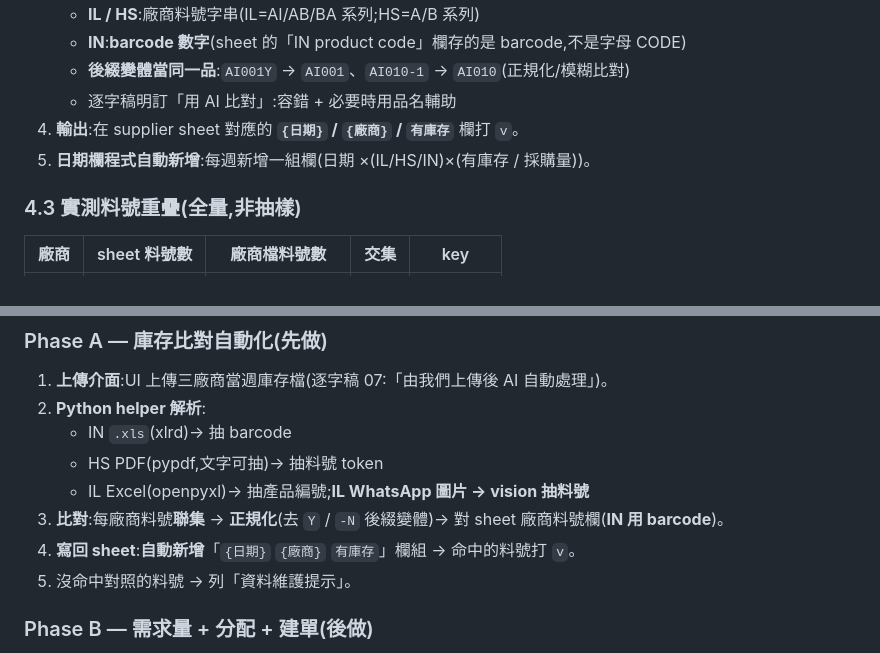
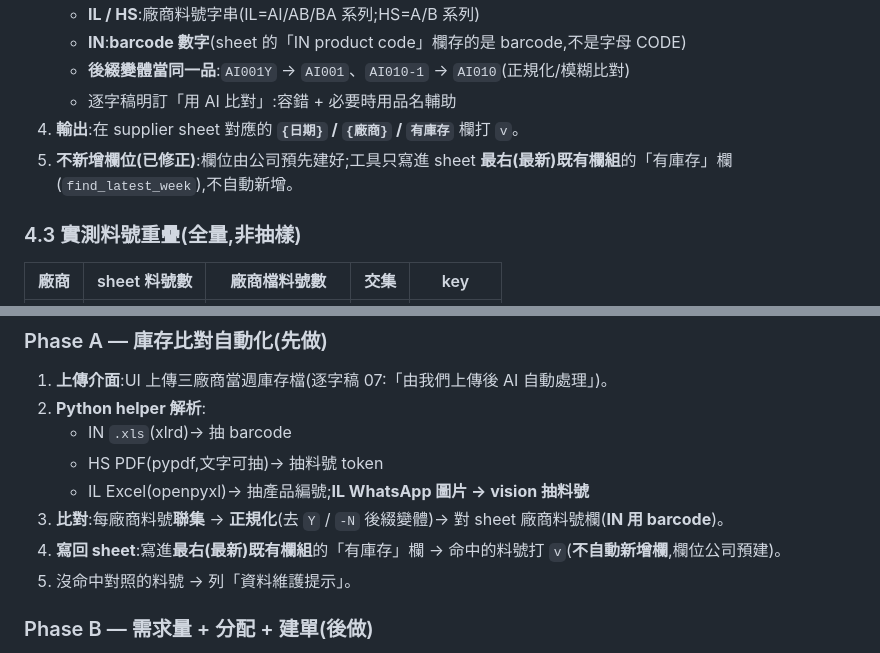
Before and after one commit to mamiclores-cloud/Justin-ERP-purchase, a Markdown page: TW-採購規格.md, 2 parts joined by grey strips. Rendered like a GitHub page.

```diff
--- a/TW-採購規格.md
+++ b/TW-採購規格.md
@@ -67,7 +67,7 @@ TW 採購 = **每週一次**,把「三家廠商(IL / HS / IN)當週有什麼貨
    - **後綴變體當同一品**:`AI001Y` → `AI001`、`AI010-1` → `AI010`(正規化/模糊比對)
    - 逐字稿明訂「用 AI 比對」:容錯 + 必要時用品名輔助
 4. **輸出**:在 supplier sheet 對應的 **`{日期}` / `{廠商}` / `有庫存`** 欄打 `v`。
-5. **日期欄程式自動新增**:每週新增一組欄(日期 ×(IL/HS/IN)×(有庫存 / 採購量))。
+5. **不新增欄位(已修正)**:欄位由公司預先建好;工具只寫進 sheet **最右(最新)既有欄組**的「有庫存」欄(`find_latest_week`),不自動新增。
 
 ### 4.3 實測料號重疊(全量,非抽樣)
 
@@ -146,7 +148,7 @@ TW 採購 = **每週一次**,把「三家廠商(IL / HS / IN)當週有什麼貨
    - HS PDF(pypdf,文字可抽)→ 抽料號 token
    - IL Excel(openpyxl)→ 抽產品編號;**IL WhatsApp 圖片 → vision 抽料號**
 3. **比對**:每廠商料號**聯集** → **正規化**(去 `Y` / `-N` 後綴變體)→ 對 sheet 廠商料號欄(**IN 用 barcode**)。
-4. **寫回 sheet**:**自動新增**「`{日期}` `{廠商}` `有庫存`」欄組 → 命中的料號打 `v`。
+4. **寫回 sheet**:寫進**最右(最新)既有欄組**的「有庫存」欄 → 命中的料號打 `v`(**不自動新增欄**,欄位公司預建)。
 5. 沒命中對照的料號 → 列「資料維護提示」。
 
 ### Phase B — 需求量 + 分配 + 建單(後做)
```
Also changed, not shown: other parts of TW-採購規格.md (+11 -9 lines), README.md (+10 -9 lines).
